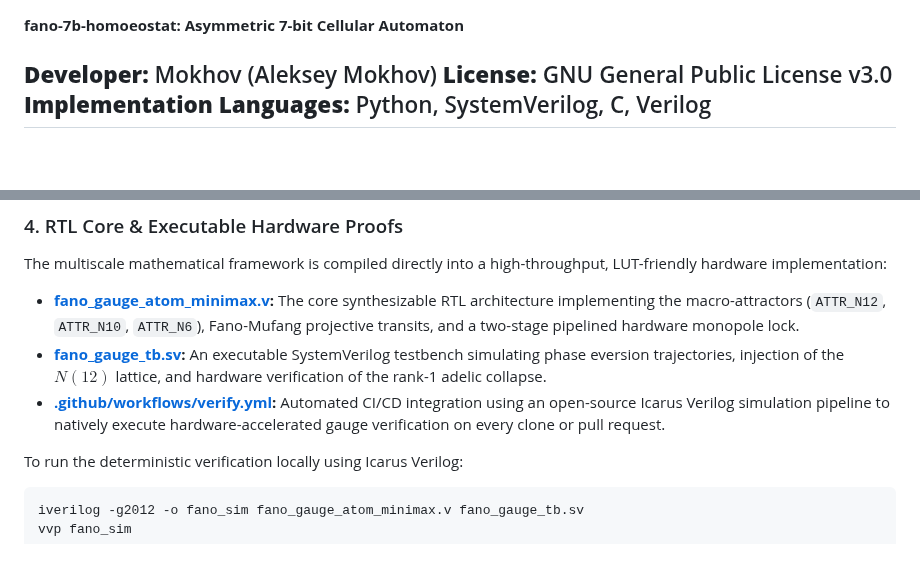
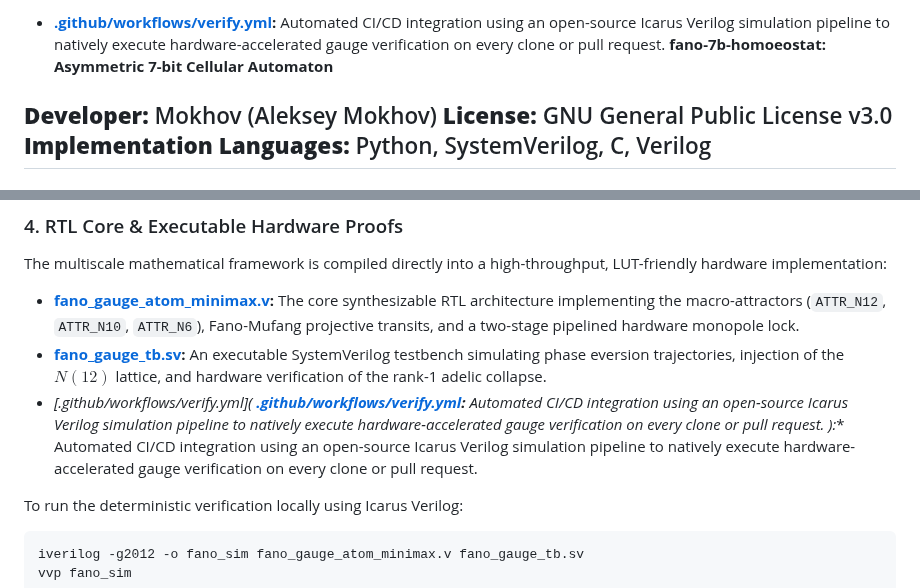
Before and after one commit to aleksejmohov647-hub/fano-7b-homoeostat, a Markdown page: README.md, 2 parts joined by grey strips. Rendered like a GitHub page; blank space fills up the shorter version.

````diff
--- a/README.md
+++ b/README.md
@@ -1,3 +1,4 @@
+* **[.github/workflows/verify.yml](.github/workflows/verify.yml):** Automated CI/CD integration using an open-source Icarus Verilog simulation pipeline to natively execute hardware-accelerated gauge verification on every clone or pull request.
 **fano-7b-homoeostat: Asymmetric 7-bit Cellular Automaton**
 
 **Developer:** Mokhov (Aleksey Mokhov)
@@ -207,7 +208,8 @@ The multiscale mathematical framework is compiled directly into a high-throughpu
 
 * **[fano_gauge_atom_minimax.v](./fano_gauge_atom_minimax.v):** The core synthesizable RTL architecture implementing the macro-attractors (`ATTR_N12`, `ATTR_N10`, `ATTR_N6`), Fano-Mufang projective transits, and a two-stage pipelined hardware monopole lock.
 * **[fano_gauge_tb.sv](./fano_gauge_tb.sv):** An executable SystemVerilog testbench simulating phase eversion trajectories, injection of the $N(12)$ lattice, and hardware verification of the rank-1 adelic collapse.
-* **[.github/workflows/verify.yml](.`/.github/workflows/verify.yml`):** Automated CI/CD integration using an open-source Icarus Verilog simulation pipeline to natively execute hardware-accelerated gauge verification on every clone or pull request.
+* **[.github/workflows/verify.yml](* **[.github/workflows/verify.yml](.github/workflows/verify.yml):** Automated CI/CD integration using an open-source Icarus Verilog simulation pipeline to natively execute hardware-accelerated gauge verification on every clone or pull request.
+):** Automated CI/CD integration using an open-source Icarus Verilog simulation pipeline to natively execute hardware-accelerated gauge verification on every clone or pull request.
 
 To run the deterministic verification locally using Icarus Verilog:
 ```bash
````
